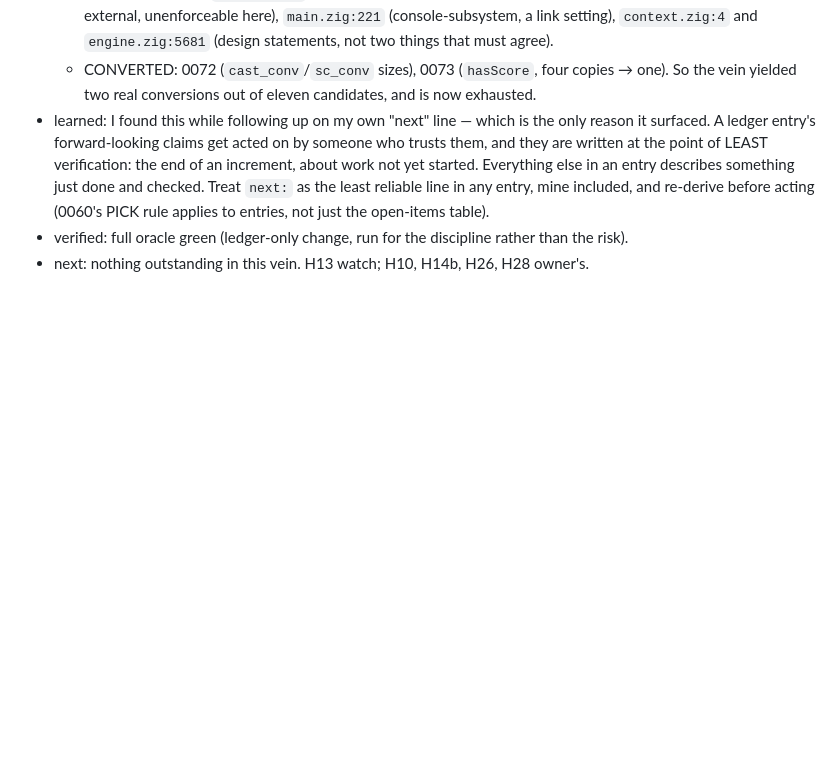
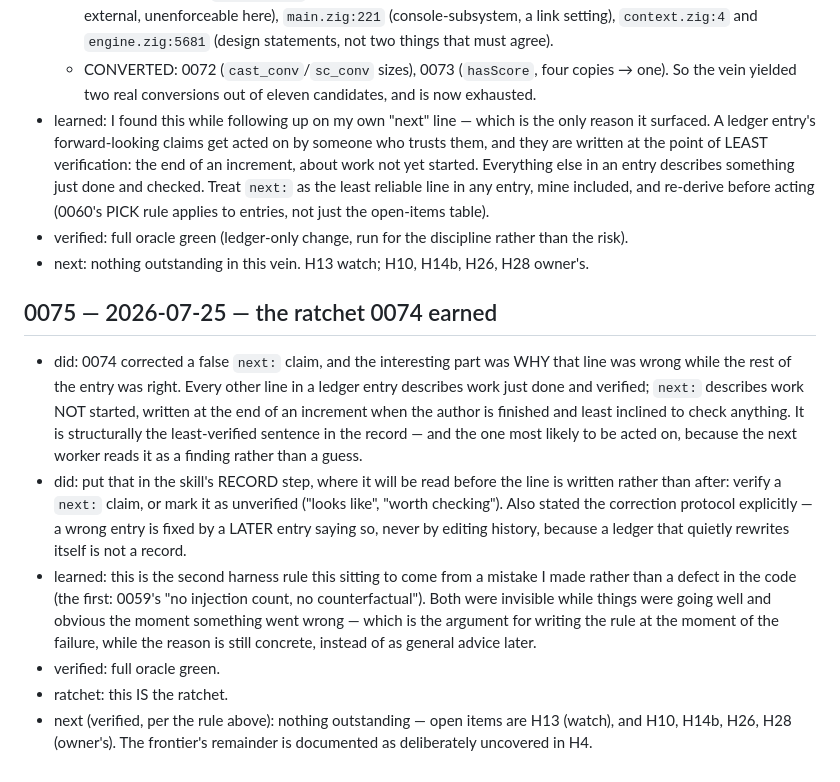
Before and after one commit to gary23w/nl-veil, a Markdown page: harness/LEDGER.md, the part around the change. Rendered like a GitHub page; blank space fills up the shorter version.

Commit message:
grow: treat the next: line as unverified unless it says otherwise
The previous entry corrected a false next: claim, and the interesting part was
why that one line was wrong while the rest of the entry was right. Every other
line in a ledger entry describes work just done and verified. next: describes
work not started, written at the end of an increment when the author is finished
and least inclined to check anything. It is structurally the least-verified
sentence in the record, and the one most likely to be acted on, because the next
worker reads it as a finding rather than a guess.

The skill's RECORD step now says so, where it will be read before the line is
written rather than after: verify a next: claim, or mark it unverified.

Also states the correction protocol explicitly. A wrong entry is fixed by a later
entry saying so, never by editing history -- a ledger that quietly rewrites
itself is not a record.

Second harness rule this stretch to come from a mistake rather than a defect in
the code; the first was "no injection count, no counterfactual". Both were
invisible while things went well and obvious the moment something went wrong,
which is the argument for writing the rule at the moment of failure, while the
reason is still concrete, rather than as general advice later.

```diff
--- a/harness/LEDGER.md
+++ b/harness/LEDGER.md
@@ -1861,3 +1861,24 @@ edit, confirm it applied, then run.
   applies to entries, not just the open-items table).
 - verified: full oracle green (ledger-only change, run for the discipline rather than the risk).
 - next: nothing outstanding in this vein. H13 watch; H10, H14b, H26, H28 owner's.
+
+## 0075 — 2026-07-25 — the ratchet 0074 earned
+- did: 0074 corrected a false `next:` claim, and the interesting part was WHY that line was wrong
+  while the rest of the entry was right. Every other line in a ledger entry describes work just done
+  and verified; `next:` describes work NOT started, written at the end of an increment when the
+  author is finished and least inclined to check anything. It is structurally the least-verified
+  sentence in the record — and the one most likely to be acted on, because the next worker reads it
+  as a finding rather than a guess.
+- did: put that in the skill's RECORD step, where it will be read before the line is written rather
+  than after: verify a `next:` claim, or mark it as unverified ("looks like", "worth checking").
+  Also stated the correction protocol explicitly — a wrong entry is fixed by a LATER entry saying so,
+  never by editing history, because a ledger that quietly rewrites itself is not a record.
+- learned: this is the second harness rule this sitting to come from a mistake I made rather than a
+  defect in the code (the first: 0059's "no injection count, no counterfactual"). Both were invisible
+  while things were going well and obvious the moment something went wrong — which is the argument
+  for writing the rule at the moment of the failure, while the reason is still concrete, instead of
+  as general advice later.
+- verified: full oracle green.
+- ratchet: this IS the ratchet.
+- next (verified, per the rule above): nothing outstanding — open items are H13 (watch), and H10,
+  H14b, H26, H28 (owner's). The frontier's remainder is documented as deliberately uncovered in H4.
```
Also changed, not shown: 1 other file.
